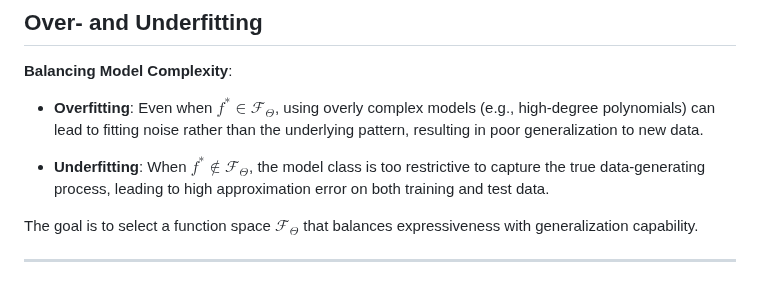
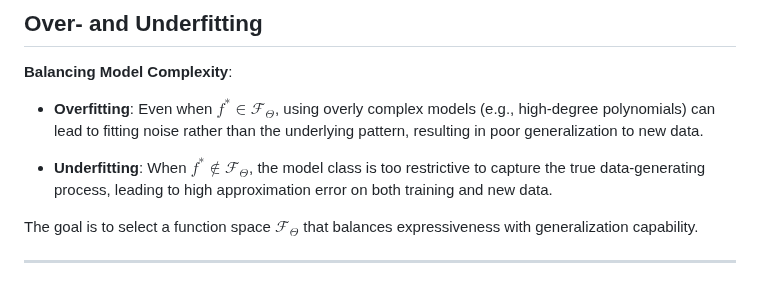
Before and after one commit to faressc/dl4ad, a Markdown page: slides/02-machine_learning_fundamentals.md, the part around the change. Drawn GitHub-style.

Commit message:
Minor fix in over and underfitting

```diff
--- a/slides/02-machine_learning_fundamentals.md
+++ b/slides/02-machine_learning_fundamentals.md
@@ -234,7 +234,7 @@ Even with the optimal parameters $\boldsymbol{\theta}^*$ and infinite training d
 
 - **Overfitting**: Even when $f^* \in \mathcal{F}_{\Theta}$, using overly complex models (e.g., high-degree polynomials) can lead to fitting noise rather than the underlying pattern, resulting in poor generalization to new data.
 
-- **Underfitting**: When $f^* \notin \mathcal{F}_{\Theta}$, the model class is too restrictive to capture the true data-generating process, leading to high approximation error on both training and test data.
+- **Underfitting**: When $f^* \notin \mathcal{F}_{\Theta}$, the model class is too restrictive to capture the true data-generating process, leading to high approximation error on both training and new data.
 
 The goal is to select a function space $\mathcal{F}_{\Theta}$ that balances expressiveness with generalization capability.
 
```
